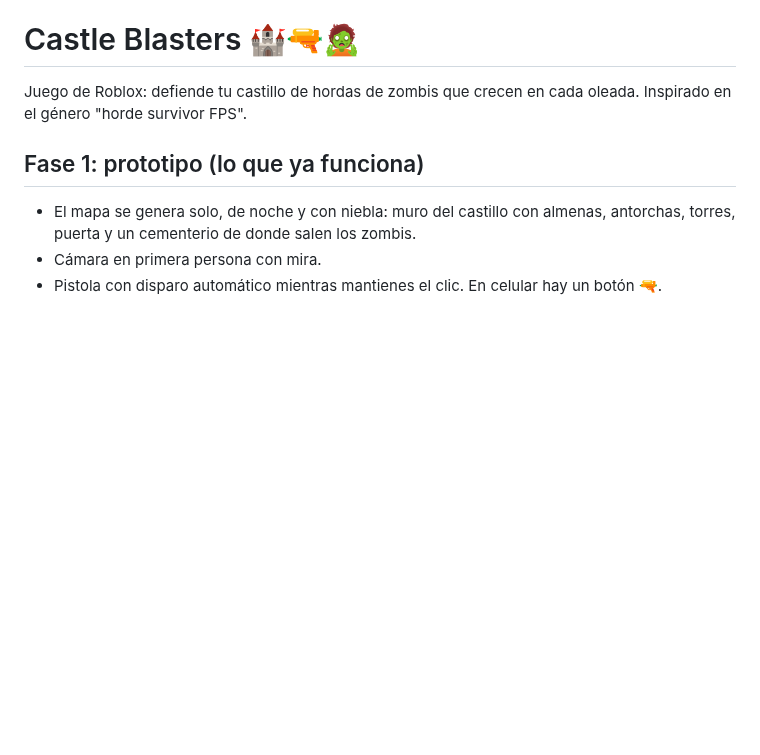
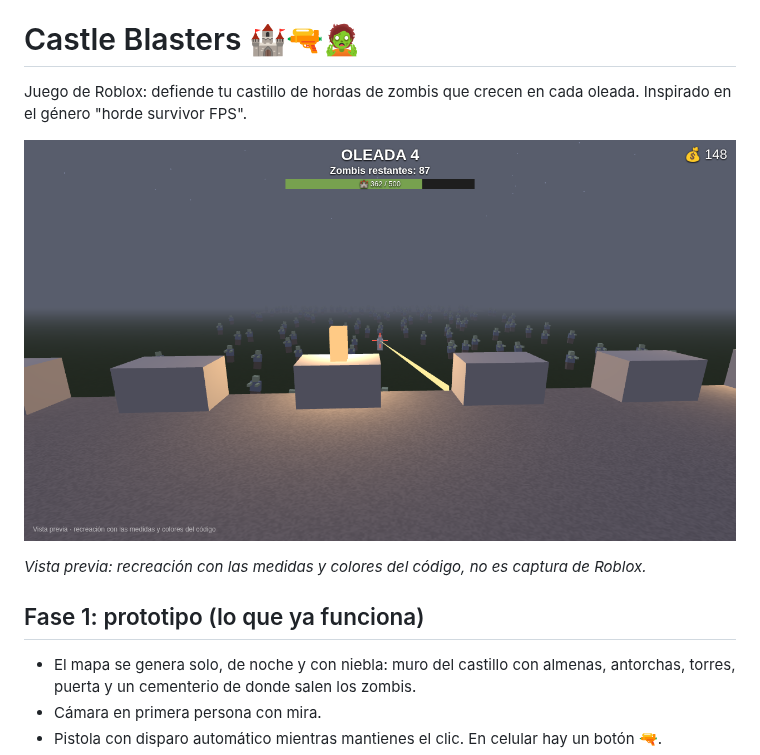
Before and after one commit to 4l3xander24-maker/Alex, a Markdown page: README.md, the part around the change. Rendered like a GitHub page; pictures changed too: docs/preview.png (added); blank space fills up the shorter version.

Commit message:
Bajar almenas para no tapar la vista y añadir vista previa
Co-Authored-By: Claude Opus 5.5 <noreply@anthropic.com>
Claude-Session: https://claude.ai/code/session_01DisSTHzNQYn7jfxEj6UtrD

```diff
--- a/README.md
+++ b/README.md
@@ -2,6 +2,10 @@
 
 Juego de Roblox: defiende tu castillo de hordas de zombis que crecen en cada oleada.
 Inspirado en el género "horde survivor FPS".
+
+![Vista previa](docs/preview.png)
+
+_Vista previa: recreación con las medidas y colores del código, no es captura de Roblox._
 
 ## Fase 1: prototipo (lo que ya funciona)
 
```
Also changed, not shown: 1 other file.
